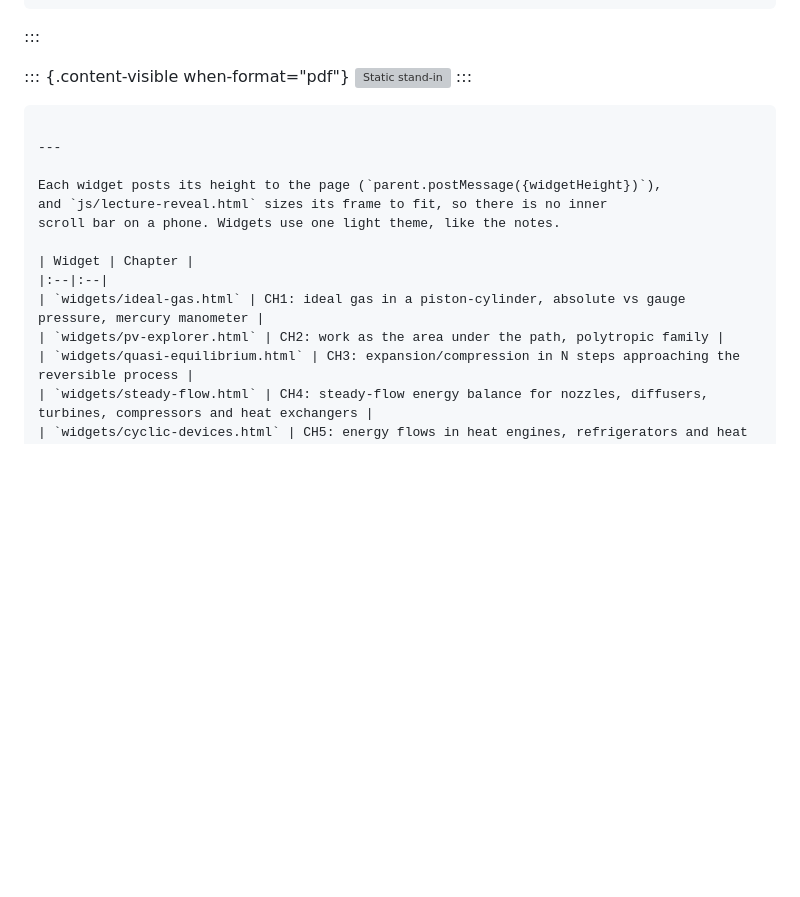
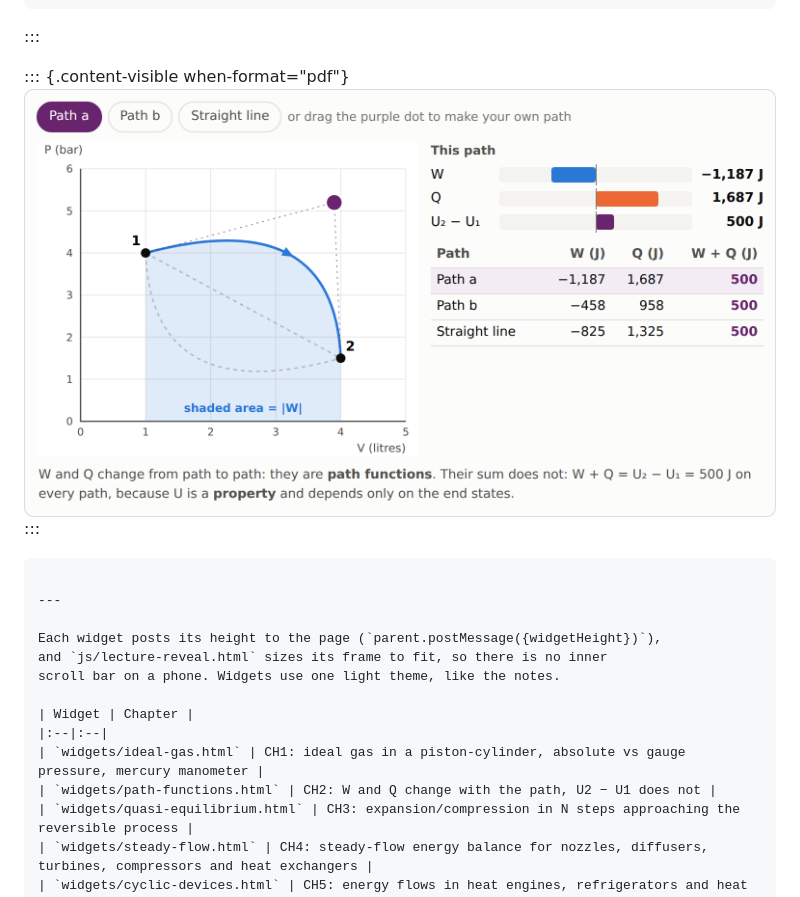
Before and after one commit to majidbastankhah/thermo-l1, a Markdown page: README.md, the part around one of its changes. GitHub-like rendering; pictures changed too: figures/img/ch2-path-functions-widget.png (added); blank space fills up the shorter version; grey boxes are pictures that could not be loaded.

````diff
--- a/README.md
+++ b/README.md
@@ -176,7 +176,7 @@ problems.
 :::
 
 ::: {.content-visible when-format="pdf"}
-![Static stand-in](figures/out/polytropic-family.svg)
+![Static stand-in](figures/img/ch2-path-functions-widget.png)
 :::
 ```
 
@@ -189,7 +189,7 @@ scroll bar on a phone. Widgets use one light theme, like the notes.
 | Widget | Chapter |
 |:--|:--|
 | `widgets/ideal-gas.html` | CH1: ideal gas in a piston-cylinder, absolute vs gauge pressure, mercury manometer |
-| `widgets/pv-explorer.html` | CH2: work as the area under the path, polytropic family |
+| `widgets/path-functions.html` | CH2: W and Q change with the path, U2 − U1 does not |
 | `widgets/quasi-equilibrium.html` | CH3: expansion/compression in N steps approaching the reversible process |
 | `widgets/steady-flow.html` | CH4: steady-flow energy balance for nozzles, diffusers, turbines, compressors and heat exchangers |
 | `widgets/cyclic-devices.html` | CH5: energy flows in heat engines, refrigerators and heat pumps; Kelvin–Planck and Clausius violations |
````
Also changed, not shown: other parts of README.md (+1 -1 lines), 4 other files.
